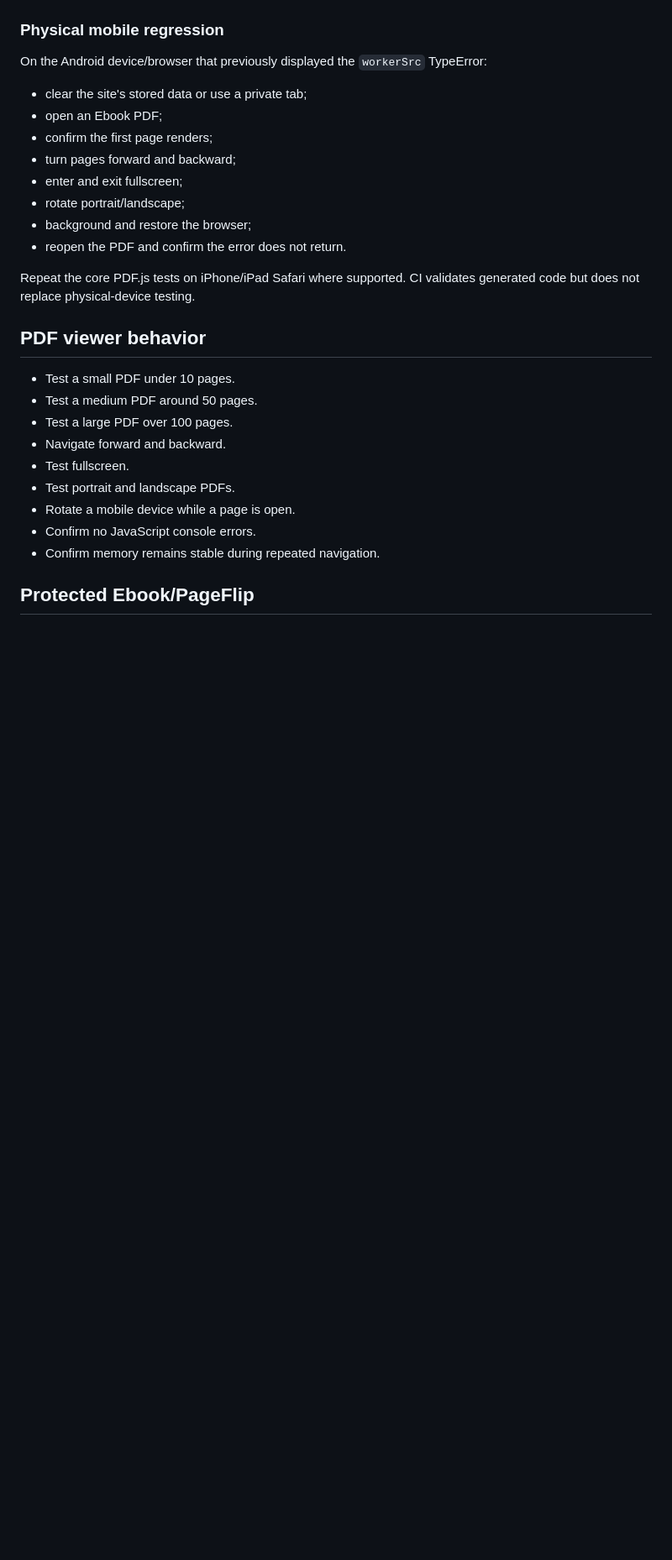
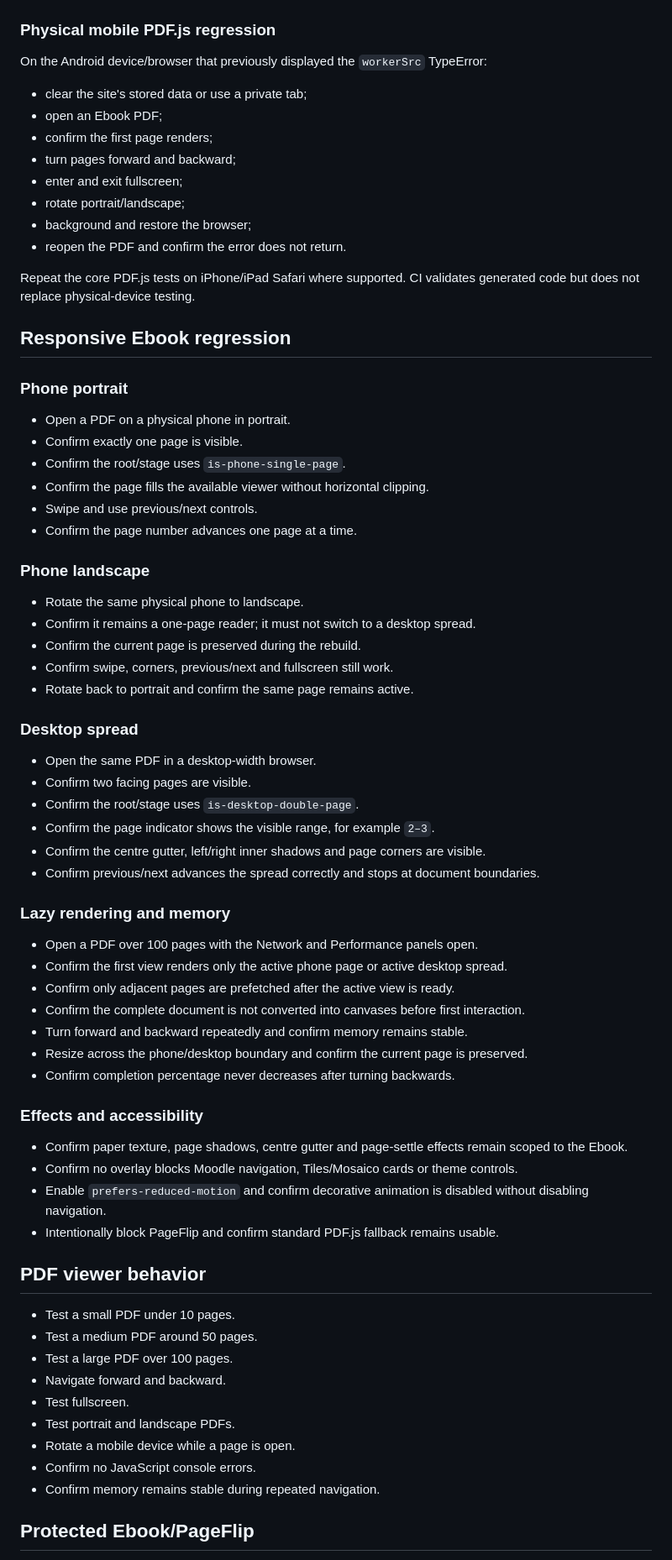
Before and after one commit to JoseMorenoSalgado/moodle-mod_videoplayer, a Markdown page: docs/manual-test-checklist.md, the part around one of its changes. Shown at 84% size. GitHub-like rendering; blank space fills up the shorter version.

Commit message:
docs(testing): add responsive ebook device matrix

```diff
--- a/docs/manual-test-checklist.md
+++ b/docs/manual-test-checklist.md
@@ -105,7 +107,7 @@ Confirm:
 - a deliberately missing `pdf.min.mjs` produces the controlled viewer error;
 - restoring the file and purging caches recovers without recreating the activity.
 
-### Physical mobile regression
+### Physical mobile PDF.js regression
 
 On the Android device/browser that previously displayed the `workerSrc` TypeError:
 
@@ -119,6 +121,51 @@ On the Android device/browser that previously displayed the `workerSrc` TypeErro
 - reopen the PDF and confirm the error does not return.
 
 Repeat the core PDF.js tests on iPhone/iPad Safari where supported. CI validates generated code but does not replace physical-device testing.
+
+## Responsive Ebook regression
+
+### Phone portrait
+
+- Open a PDF on a physical phone in portrait.
+- Confirm exactly one page is visible.
+- Confirm the root/stage uses `is-phone-single-page`.
+- Confirm the page fills the available viewer without horizontal clipping.
+- Swipe and use previous/next controls.
+- Confirm the page number advances one page at a time.
+
+### Phone landscape
+
+- Rotate the same physical phone to landscape.
+- Confirm it remains a one-page reader; it must not switch to a desktop spread.
+- Confirm the current page is preserved during the rebuild.
+- Confirm swipe, corners, previous/next and fullscreen still work.
+- Rotate back to portrait and confirm the same page remains active.
+
+### Desktop spread
+
+- Open the same PDF in a desktop-width browser.
+- Confirm two facing pages are visible.
+- Confirm the root/stage uses `is-desktop-double-page`.
+- Confirm the page indicator shows the visible range, for example `2–3`.
+- Confirm the centre gutter, left/right inner shadows and page corners are visible.
+- Confirm previous/next advances the spread correctly and stops at document boundaries.
+
+### Lazy rendering and memory
+
+- Open a PDF over 100 pages with the Network and Performance panels open.
+- Confirm the first view renders only the active phone page or active desktop spread.
+- Confirm only adjacent pages are prefetched after the active view is ready.
+- Confirm the complete document is not converted into canvases before first interaction.
+- Turn forward and backward repeatedly and confirm memory remains stable.
+- Resize across the phone/desktop boundary and confirm the current page is preserved.
+- Confirm completion percentage never decreases after turning backwards.
+
+### Effects and accessibility
+
+- Confirm paper texture, page shadows, centre gutter and page-settle effects remain scoped to the Ebook.
+- Confirm no overlay blocks Moodle navigation, Tiles/Mosaico cards or theme controls.
+- Enable `prefers-reduced-motion` and confirm decorative animation is disabled without disabling navigation.
+- Intentionally block PageFlip and confirm standard PDF.js fallback remains usable.
 
 ## PDF viewer behavior
 
```
Also changed, not shown: other parts of docs/manual-test-checklist.md (+8 -4 lines).
